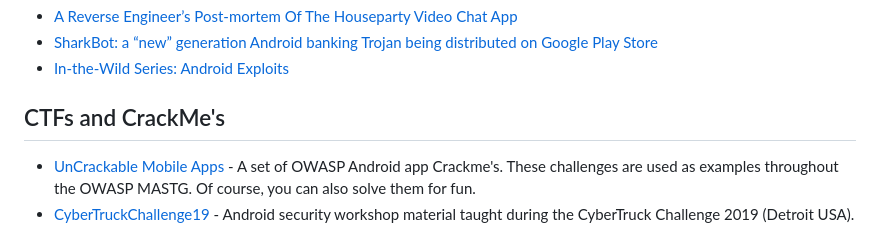
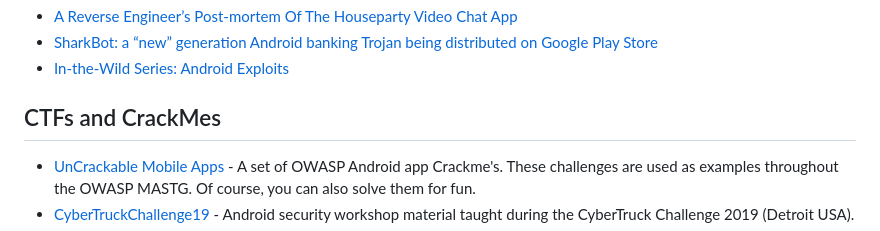
Before and after one commit to user1342/Awesome-Android-Reverse-Engineering, a Markdown page: README.md, the part around one of its changes. Drawn GitHub-style.

```diff
--- a/README.md
+++ b/README.md
@@ -126,7 +126,7 @@
 - [In-the-Wild Series: Android Exploits](https://googleprojectzero.blogspot.com/2021/01/in-wild-series-android-exploits.html)
 
 
-## CTFs and CrackMe's
+## CTFs and CrackMes
 - [UnCrackable Mobile Apps](https://github.com/OWASP/owasp-mastg/tree/master/Crackmes) - A set of OWASP Android app Crackme's. These challenges are used as examples throughout the OWASP MASTG. Of course, you can also solve them for fun.
 - [CyberTruckChallenge19](https://github.com/nowsecure/cybertruckchallenge19) - Android security workshop material taught during the CyberTruck Challenge 2019 (Detroit USA).
 - [KGB Messenger](https://github.com/tlamb96/kgb_messenger) - KGB Messenger is an open source CTF practice challenge that aims to help people learn how to reverse engineer Android applications.
```
Also changed, not shown: other parts of README.md (+2 -2 lines).
